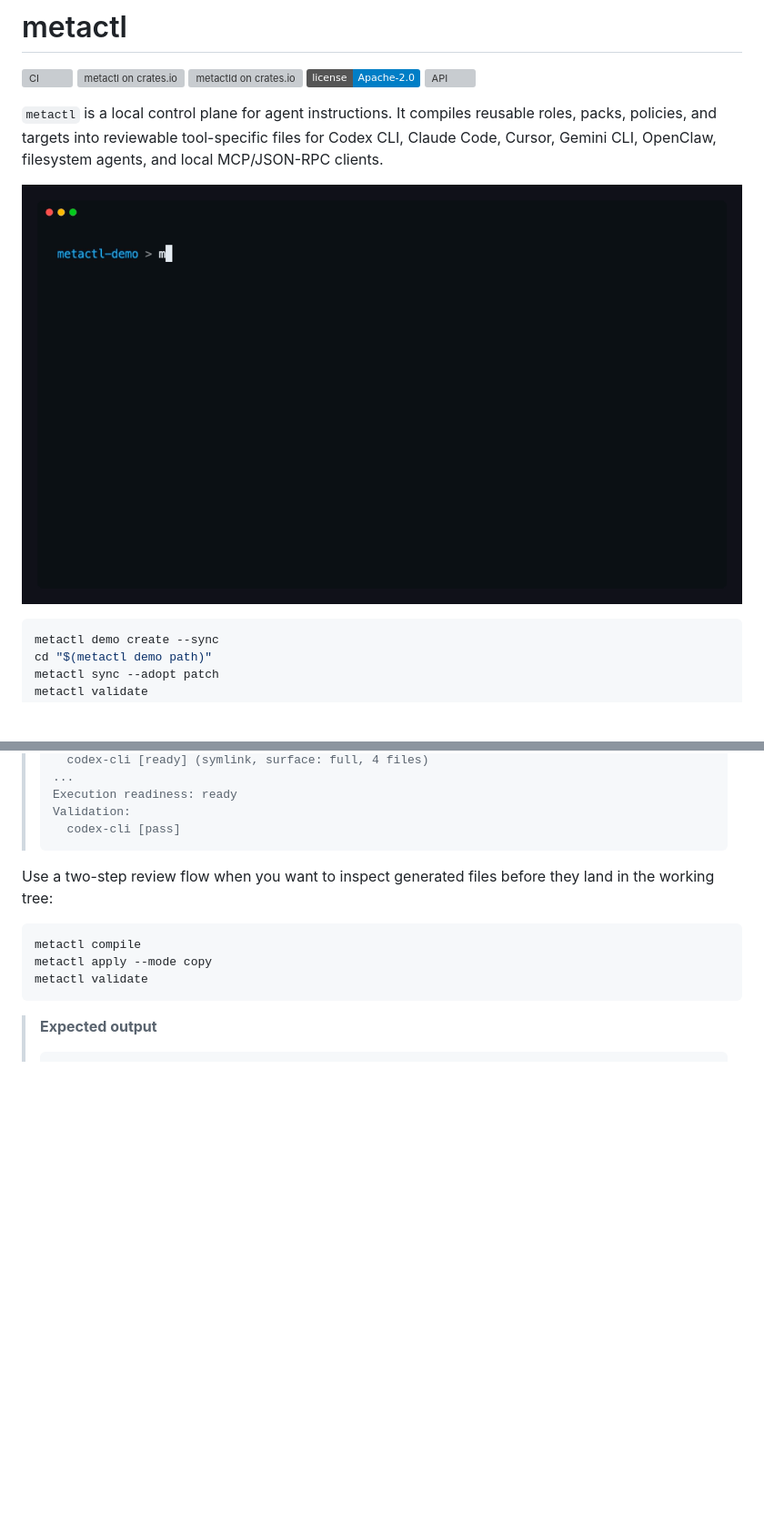
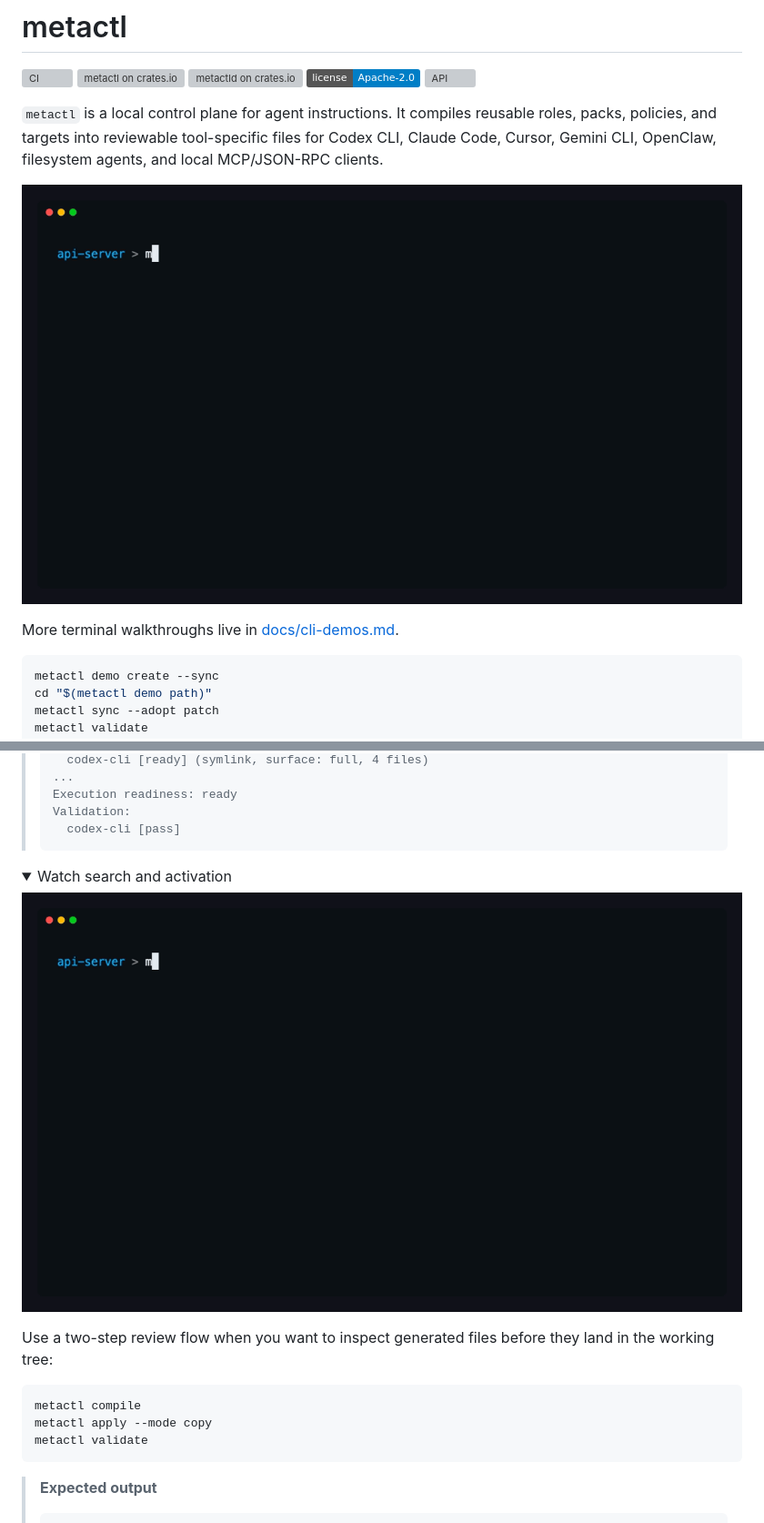
Before and after one commit to pylit-ai/metactl, a Markdown page: README.md, 2 parts joined by grey strips. Shown: that part at 91% size. Drawn GitHub-style; pictures changed too: docs/assets/demos/quickstart-hero.gif, docs/assets/demos/search-use-sync.gif; folded sections open; badges without logos; blank space fills up the shorter version; grey boxes are pictures that could not be loaded.

Commit message:
Refresh public demo GIFs

````diff
--- a/README.md
+++ b/README.md
@@ -8,7 +8,9 @@
 
 `metactl` is a local control plane for agent instructions. It compiles reusable roles, packs, policies, and targets into reviewable tool-specific files for Codex CLI, Claude Code, Cursor, Gemini CLI, OpenClaw, filesystem agents, and local MCP/JSON-RPC clients.
 
-![metactl quickstart terminal demo](docs/assets/demos/quickstart-hero.gif)
+![metactl quickstart terminal demo](https://raw.githubusercontent.com/pylit-ai/metactl/main/docs/assets/demos/quickstart-hero.gif)
+
+More terminal walkthroughs live in [docs/cli-demos.md](docs/cli-demos.md).
 
 <!-- TODO: Add public architecture diagram for CLI -> reference kernel -> target adapters once the API surface stabilizes. -->
 
@@ -164,6 +142,13 @@ Success signal: `status` reports `Execution readiness: ready`, `sync` compiles a
 > Validation:
 >   codex-cli [pass]
 > ```
+
+<details>
+<summary>Watch search and activation</summary>
+
+![metactl search and activate demo](https://raw.githubusercontent.com/pylit-ai/metactl/main/docs/assets/demos/search-use-sync.gif)
+
+</details>
 
 Use a two-step review flow when you want to inspect generated files before they land in the working tree:
 
````
Also changed, not shown: other parts of README.md (+7 -24 lines), docs/cli-demos.md (+2 -0 lines), docs/assets/demos/boundary-guardrail.gif, docs/assets/demos/ci-json.gif, docs/assets/demos/explain-json.gif, docs/assets/demos/fleet-preview.gif.
